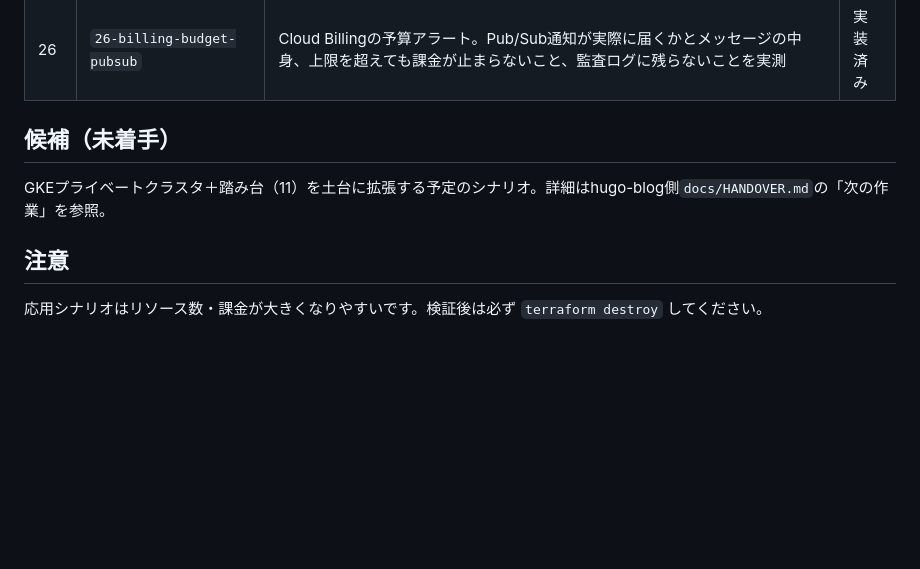
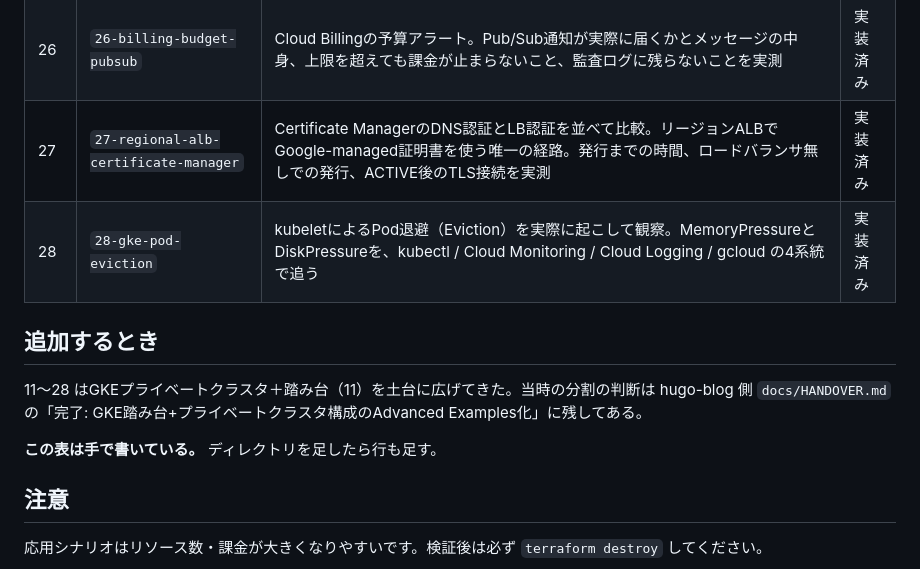
Before and after one commit to tech-0222/terraform-gcp-examples, a Markdown page: Advanced-Examples/README.md, the part around the change. Rendered like a GitHub page; blank space fills up the shorter version.

Commit message:
docs: Advanced-Examples の一覧に 27 と 28 を足す (#81)
表が 26 で止まっていた。実体は28ディレクトリある。

あわせて「候補（未着手）」が hugo-blog 側 docs/HANDOVER.md の「次の作業」を
参照していたが、その節は完了したため見出しを変えてある。実在する節名に
直し、11〜28 の広げ方の経緯として位置づけた。

この表は手書きなので、ディレクトリを足したら行も足す旨を明記した。

Closes #80

```diff
--- a/Advanced-Examples/README.md
+++ b/Advanced-Examples/README.md
@@ -99,10 +99,14 @@ terraform.tfvars.example
 | 24 | `24-gke-fluentd-log-format` | GKEのログがCloud Loggingにどう届くか。サイドカーなし／Fluentdサイドカーあり／複数行を同じクラスタで比較し、`fluent.conf`の設定がどのフィールドになるかを実測 | 実装済み |
 | 25 | `25-gce-ansible-ops-agent-nginx` | TerraformとAnsibleの境界。GCEにOps AgentとNginxを入れ、startup scriptの実行タイミング・Terraformが検知しない失敗・冪等性・サービスの妥当性・curlでの疎通を実測 | 実装済み |
 | 26 | `26-billing-budget-pubsub` | Cloud Billingの予算アラート。Pub/Sub通知が実際に届くかとメッセージの中身、上限を超えても課金が止まらないこと、監査ログに残らないことを実測 | 実装済み |
+| 27 | `27-regional-alb-certificate-manager` | Certificate ManagerのDNS認証とLB認証を並べて比較。リージョンALBでGoogle-managed証明書を使う唯一の経路。発行までの時間、ロードバランサ無しでの発行、ACTIVE後のTLS接続を実測 | 実装済み |
+| 28 | `28-gke-pod-eviction` | kubeletによるPod退避（Eviction）を実際に起こして観察。MemoryPressureとDiskPressureを、kubectl / Cloud Monitoring / Cloud Logging / gcloud の4系統で追う | 実装済み |
 
-## 候補（未着手）
+## 追加するとき
 
-GKEプライベートクラスタ＋踏み台（11）を土台に拡張する予定のシナリオ。詳細はhugo-blog側`docs/HANDOVER.md`の「次の作業」を参照。
+11〜28 はGKEプライベートクラスタ＋踏み台（11）を土台に広げてきた。当時の分割の判断は hugo-blog 側 `docs/HANDOVER.md` の「完了: GKE踏み台+プライベートクラスタ構成のAdvanced Examples化」に残してある。
+
+**この表は手で書いている。** ディレクトリを足したら行も足す。
 
 ## 注意
 
```
